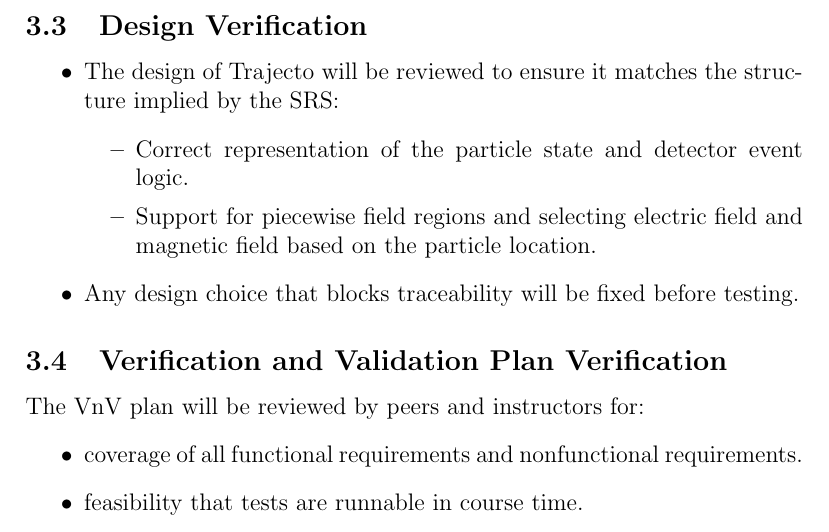
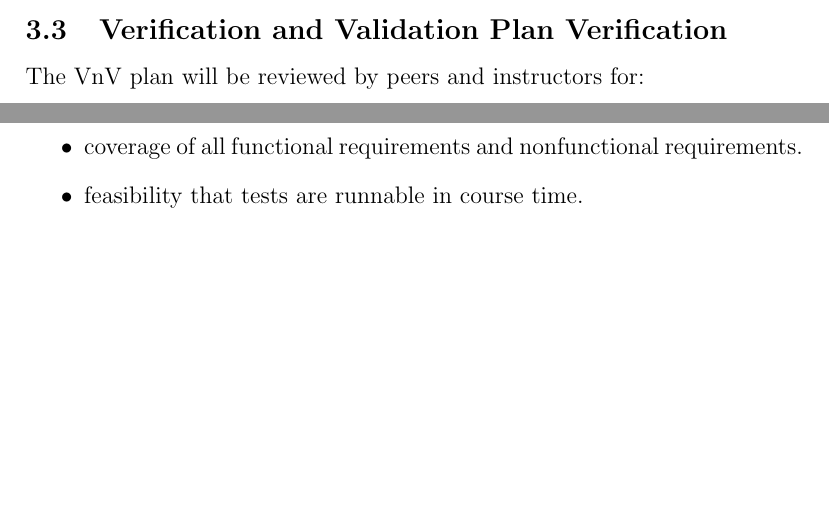
Before and after one commit to JoeZZG/CAS741, a LaTeX document (docs/VnVPlan/VnVPlan.tex): part of page 7 of 22 before the commit and two parts of pages 6 and 7 of 22 after it, the two joined at a grey line, cut at the place of the change, the shorter picture padded with empty space. Compiled offline with pdfLaTeX.

Commit message:
Delete Design Verification section

```diff
--- a/docs/VnVPlan/VnVPlan.tex
+++ b/docs/VnVPlan/VnVPlan.tex
@@ -188,20 +188,6 @@ Xinlu Yan & Reviewer & Provide feedback on the VnV Plan.\\
   requirements. Any inconsistency will be logged as an issue and resolved
   before the SRS is treated as stable.
   \item \textbf{Issue tracking:} All problem found becomes an issue and is only closed after SRS tests are fixed.
-\end{itemize}
-
-\subsection{Design Verification}
-
-\begin{itemize}
-  \item The design of \progname{Trajecto} will be reviewed to ensure it matches
-  the structure implied by the SRS:
-  \begin{itemize}
-    \item Correct representation of the particle state and
-  detector event logic.
-    \item Support for piecewise field regions and selecting
-  electric field and magnetic field based on the particle location.
-  \end{itemize}
-  \item Any design choice that blocks traceability will be fixed before testing.
 \end{itemize}
 
 \subsection{Verification and Validation Plan Verification}
```
